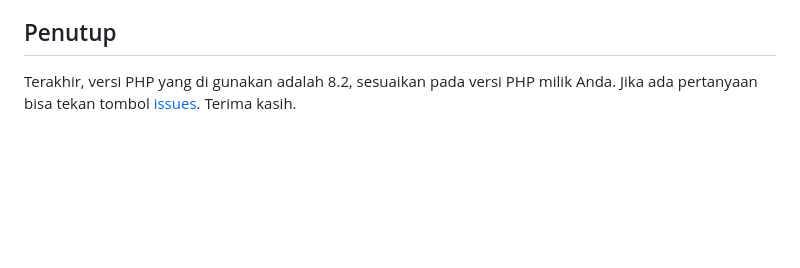
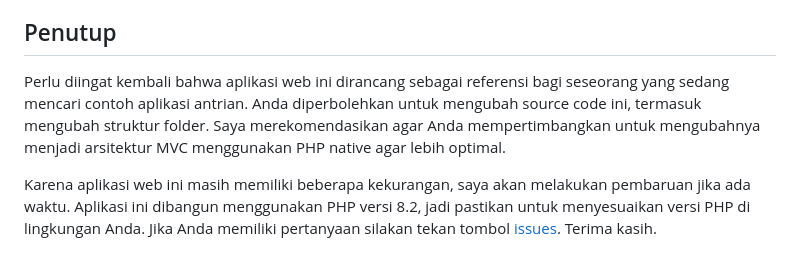
Before and after one commit to Ottapiens/antrian, a Markdown page: README.md, the part around the change. Drawn GitHub-style; blank space fills up the shorter version.

```diff
--- a/README.md
+++ b/README.md
@@ -46,4 +46,6 @@ Jadi, saya harus menggunakan API eksternal untuk mendukung browser lain agar pem
 
 ## Penutup
 
-Terakhir, versi PHP yang di gunakan adalah 8.2, sesuaikan pada versi PHP milik Anda. Jika ada pertanyaan bisa tekan tombol <a href="https://github.com/galihap76/antrian/issues">issues</a>. Terima kasih.
+Perlu diingat kembali bahwa aplikasi web ini dirancang sebagai referensi bagi seseorang yang sedang mencari contoh aplikasi antrian. Anda diperbolehkan untuk mengubah source code ini, termasuk mengubah struktur folder. Saya merekomendasikan agar Anda mempertimbangkan untuk mengubahnya menjadi arsitektur MVC menggunakan PHP native agar lebih optimal.
+
+Karena aplikasi web ini masih memiliki beberapa kekurangan, saya akan melakukan pembaruan jika ada waktu. Aplikasi ini dibangun menggunakan PHP versi 8.2, jadi pastikan untuk menyesuaikan versi PHP di lingkungan Anda. Jika Anda memiliki pertanyaan silakan tekan tombol <a href="https://github.com/galihap76/antrian/issues">issues</a>. Terima kasih.
```
